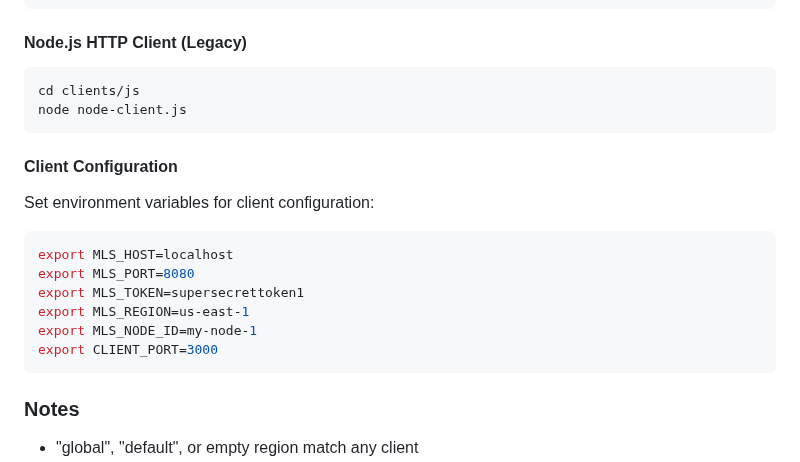
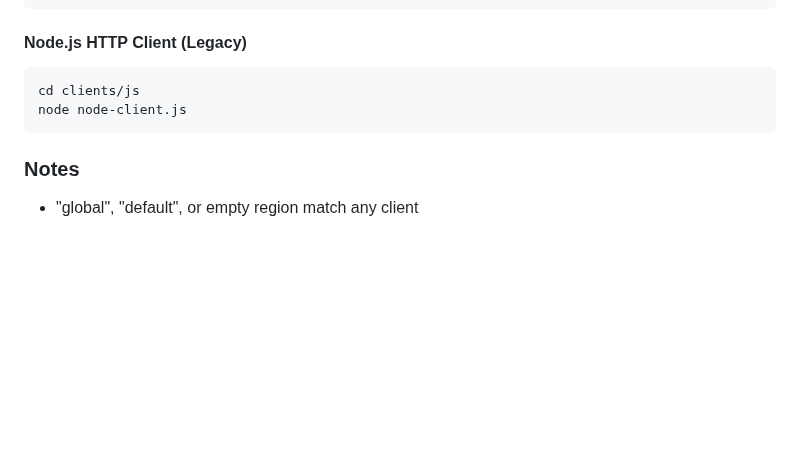
Before and after one commit to Velox0/Moonlight-Server, a Markdown page: README.md, the part around the change. GitHub-like rendering; blank space fills up the shorter version.

Commit message:
AI cannot even write the docs

````diff
--- a/README.md
+++ b/README.md
@@ -158,19 +158,6 @@ cd clients/js
 node node-client.js
 ```
 
-#### Client Configuration
-Set environment variables for client configuration:
-```bash
-export MLS_HOST=localhost
-export MLS_PORT=8080
-export MLS_TOKEN=supersecrettoken1
-export MLS_REGION=us-east-1
-export MLS_NODE_ID=my-node-1
-export CLIENT_PORT=3000
-```
-
-
-
 ### Notes
 - "global", "default", or empty region match any client
 - If multiple clients match, the most recently seen with lowest latency is preferred
````
